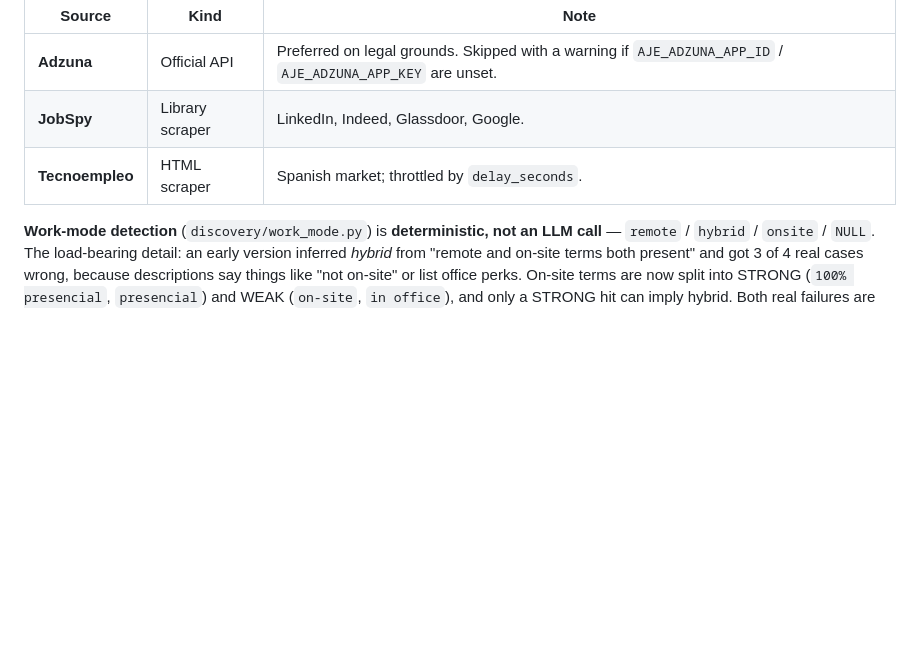
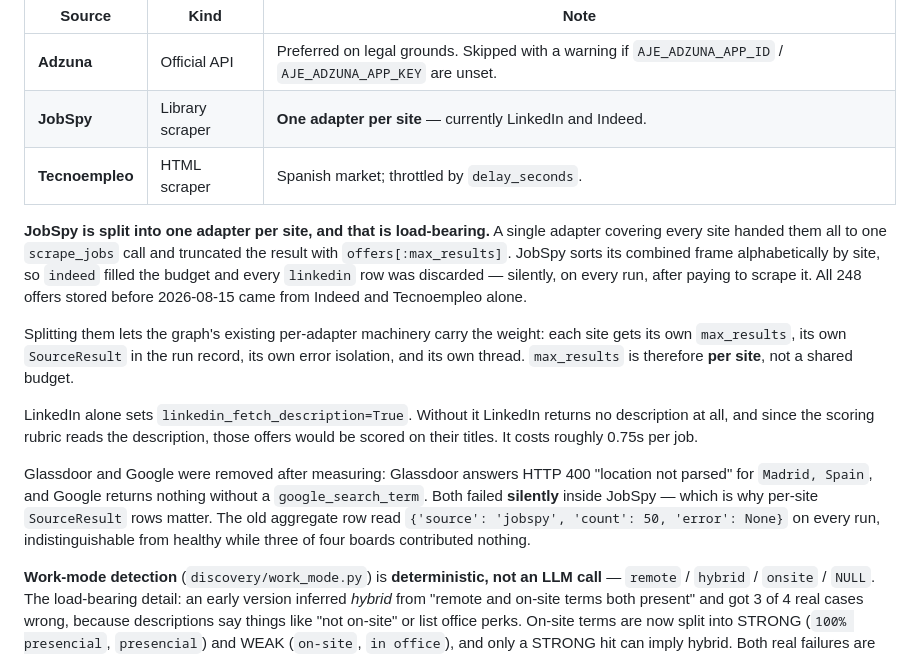
Before and after one commit to scuellaralmagro/agentic-job-engine, a Markdown page: README.md, the part around the change. Drawn GitHub-style; blank space fills up the shorter version.

```diff
--- a/README.md
+++ b/README.md
@@ -161,8 +161,31 @@ Sources (`discovery/registry.py`):
 | Source | Kind | Note |
 |---|---|---|
 | **Adzuna** | Official API | Preferred on legal grounds. Skipped with a warning if `AJE_ADZUNA_APP_ID` / `AJE_ADZUNA_APP_KEY` are unset. |
-| **JobSpy** | Library scraper | LinkedIn, Indeed, Glassdoor, Google. |
+| **JobSpy** | Library scraper | **One adapter per site** — currently LinkedIn and Indeed. |
 | **Tecnoempleo** | HTML scraper | Spanish market; throttled by `delay_seconds`. |
+
+**JobSpy is split into one adapter per site, and that is load-bearing.** A single
+adapter covering every site handed them all to one `scrape_jobs` call and truncated the
+result with `offers[:max_results]`. JobSpy sorts its combined frame alphabetically by
+site, so `indeed` filled the budget and every `linkedin` row was discarded — silently,
+on every run, after paying to scrape it. All 248 offers stored before 2026-08-15 came
+from Indeed and Tecnoempleo alone.
+
+Splitting them lets the graph's existing per-adapter machinery carry the weight: each
+site gets its own `max_results`, its own `SourceResult` in the run record, its own error
+isolation, and its own thread. `max_results` is therefore **per site**, not a shared
+budget.
+
+LinkedIn alone sets `linkedin_fetch_description=True`. Without it LinkedIn returns no
+description at all, and since the scoring rubric reads the description, those offers
+would be scored on their titles. It costs roughly 0.75s per job.
+
+Glassdoor and Google were removed after measuring: Glassdoor answers HTTP 400 "location
+not parsed" for `Madrid, Spain`, and Google returns nothing without a
+`google_search_term`. Both failed **silently** inside JobSpy — which is why per-site
+`SourceResult` rows matter. The old aggregate row read
+`{'source': 'jobspy', 'count': 50, 'error': None}` on every run, indistinguishable from
+healthy while three of four boards contributed nothing.
 
 **Work-mode detection** (`discovery/work_mode.py`) is **deterministic, not an LLM
 call** — `remote` / `hybrid` / `onsite` / `NULL`. The load-bearing detail: an early
```
Also changed, not shown: TODO.md (+41 -0 lines).
